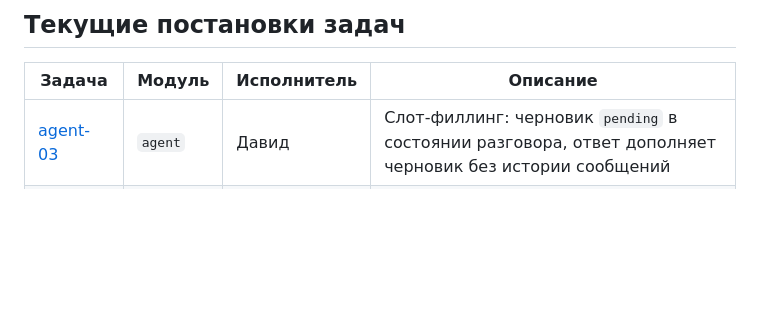
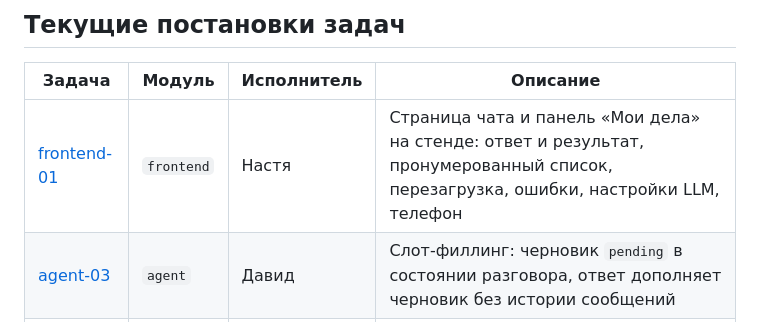
Before and after one commit to anastbezu/gorkycode-test, a Markdown page: docs/tasks/README.md, the part around the change. GitHub-like rendering; blank space fills up the shorter version.

Commit message:
docs(tasks): постановка frontend-01 — страница чата и панель «Мои дела»

```diff
--- a/docs/tasks/README.md
+++ b/docs/tasks/README.md
@@ -25,6 +25,7 @@ backend-01-model-dannyh.md
 
 | Задача | Модуль | Исполнитель | Описание |
 |---|---|---|---|
+| [frontend-01](frontend-01-stranitsa-chata.md) | `frontend` | Настя | Страница чата и панель «Мои дела» на стенде: ответ и результат, пронумерованный список, перезагрузка, ошибки, настройки LLM, телефон |
 | [agent-03](agent-03-slot-filling-i-kontekst.md) | `agent` | Давид | Слот-филлинг: черновик `pending` в состоянии разговора, ответ дополняет черновик без истории сообщений |
 | [agent-04](agent-04-scenarii-spiska-i-poiska.md) | `agent` | Илья | Сценарии списков за период (`ListRecords`) и смыслового поиска (`SearchRecords`) |
 | [agent-05](agent-05-integratsiya-s-servisami-i-api.md) | `agent` | Илья | Агент на настоящих сервисах и в `/api/chat`: Сценарий 1 до PostgreSQL, проверка живого провайдера (продолжение agent-02) |
```
Also changed, not shown: docs/tasks/frontend-01-stranitsa-chata.md (added, +104 -0 lines).
